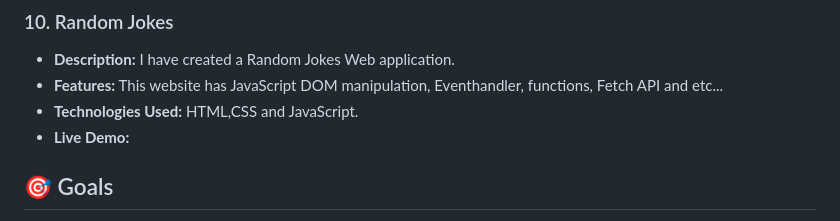
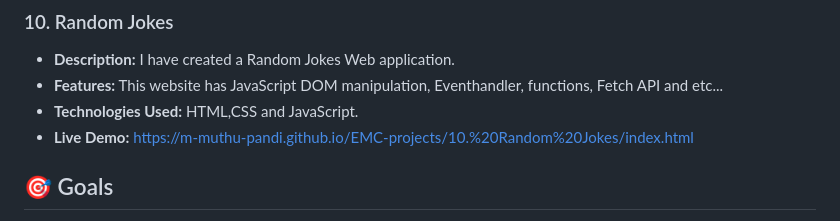
Before and after one commit to M-Muthu-Pandi/EMC-projects, a Markdown page: README.md, the part around the change. Rendered like a GitHub page.

Commit message:
Readme updated 19.10.2024

```diff
--- a/README.md
+++ b/README.md
@@ -74,7 +74,7 @@ I'm a passionate front-end developer expanding my skill set to include full-stac
 - **Description:** I have created a Random Jokes Web application.
 - **Features:** This website has JavaScript DOM manipulation, Eventhandler, functions, Fetch API and etc...
 - **Technologies Used:** HTML,CSS and JavaScript.
-- **Live Demo:**
+- **Live Demo:** https://m-muthu-pandi.github.io/EMC-projects/10.%20Random%20Jokes/index.html
 
 ## 🎯 Goals
 
```
